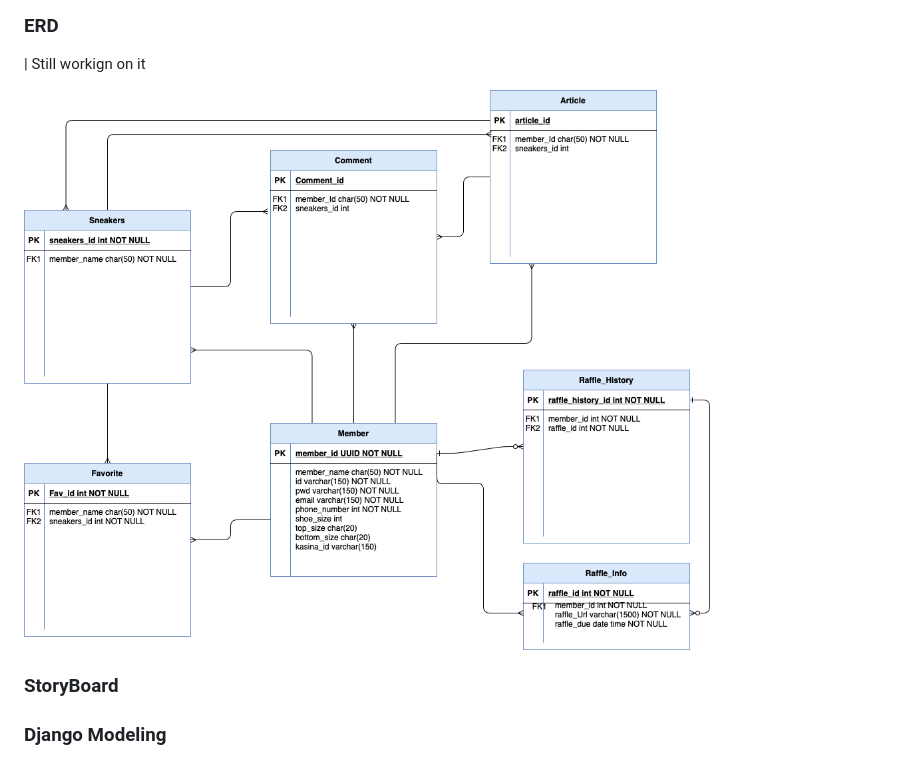
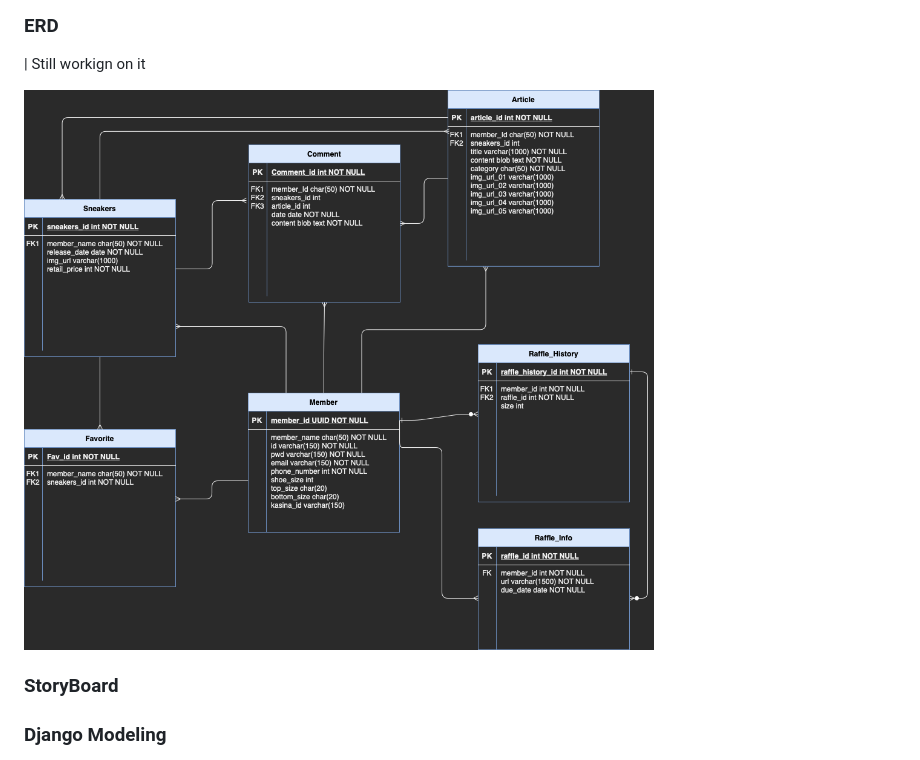
Before and after one commit to eclipse-addict/cultureSupply, a Markdown page: README.md, the part around the change. GitHub-like rendering; pictures changed too: assets/CultureSupply_ERD.png (deleted), assets/CultureSupply_ERD220810.png (added).

Commit message:
ERD v1

```diff
--- a/README.md
+++ b/README.md
@@ -22,7 +22,7 @@
 ### ERD
 | Still workign on it
 
-![erd](assets/CultureSupply_ERD.png)
+![erd](assets/CultureSupply_ERD220810.png)
 
 ### StoryBoard
 
```
Also changed, not shown: 1 other file.
